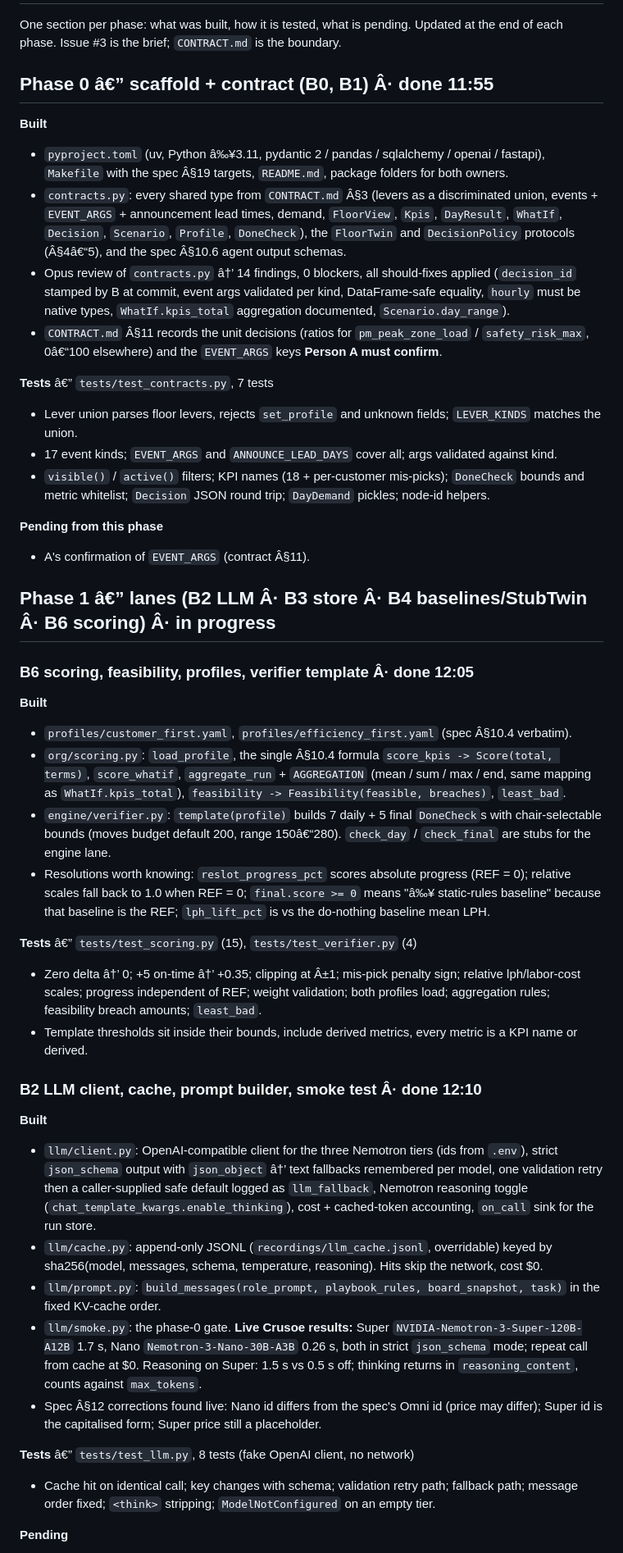
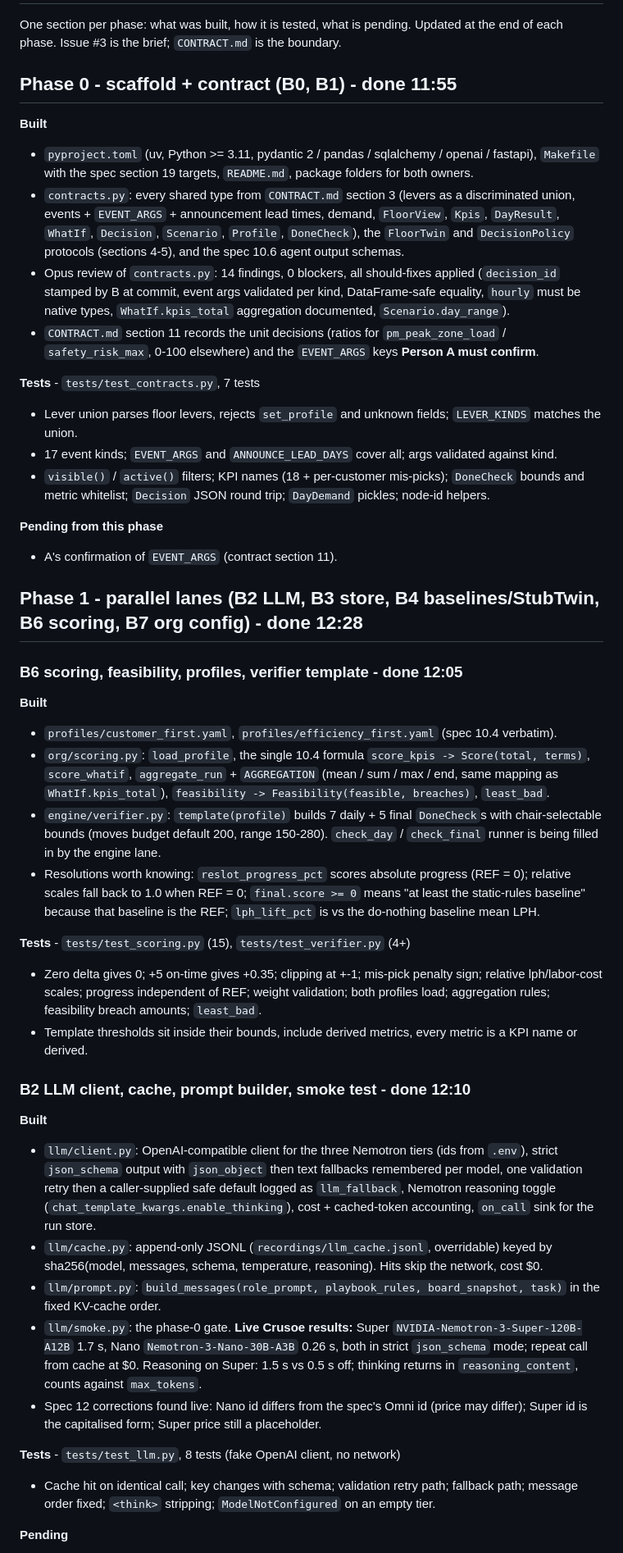
Before and after one commit to enzojunq/gemba, a Markdown page: PROGRESS_B.md, the part around one of its changes. Shown at 82% size. GitHub-like rendering.

```diff
--- a/PROGRESS_B.md
+++ b/PROGRESS_B.md
@@ -2,44 +2,44 @@
 
 One section per phase: what was built, how it is tested, what is pending. Updated at the end of each phase. Issue #3 is the brief; `CONTRACT.md` is the boundary.
 
-## Phase 0 â€” scaffold + contract (B0, B1) Â· done 11:55
+## Phase 0 - scaffold + contract (B0, B1) - done 11:55
 
 **Built**
-- `pyproject.toml` (uv, Python â‰¥3.11, pydantic 2 / pandas / sqlalchemy / openai / fastapi), `Makefile` with the spec Â§19 targets, `README.md`, package folders for both owners.
-- `contracts.py`: every shared type from `CONTRACT.md` Â§3 (levers as a discriminated union, events + `EVENT_ARGS` + announcement lead times, demand, `FloorView`, `Kpis`, `DayResult`, `WhatIf`, `Decision`, `Scenario`, `Profile`, `DoneCheck`), the `FloorTwin` and `DecisionPolicy` protocols (Â§4â€“5), and the spec Â§10.6 agent output schemas.
-- Opus review of `contracts.py` â†’ 14 findings, 0 blockers, all should-fixes applied (`decision_id` stamped by B at commit, event args validated per kind, DataFrame-safe equality, `hourly` must be native types, `WhatIf.kpis_total` aggregation documented, `Scenario.day_range`).
-- `CONTRACT.md` Â§11 records the unit decisions (ratios for `pm_peak_zone_load` / `safety_risk_max`, 0â€“100 elsewhere) and the `EVENT_ARGS` keys **Person A must confirm**.
+- `pyproject.toml` (uv, Python >= 3.11, pydantic 2 / pandas / sqlalchemy / openai / fastapi), `Makefile` with the spec section 19 targets, `README.md`, package folders for both owners.
+- `contracts.py`: every shared type from `CONTRACT.md` section 3 (levers as a discriminated union, events + `EVENT_ARGS` + announcement lead times, demand, `FloorView`, `Kpis`, `DayResult`, `WhatIf`, `Decision`, `Scenario`, `Profile`, `DoneCheck`), the `FloorTwin` and `DecisionPolicy` protocols (sections 4-5), and the spec 10.6 agent output schemas.
+- Opus review of `contracts.py`: 14 findings, 0 blockers, all should-fixes applied (`decision_id` stamped by B at commit, event args validated per kind, DataFrame-safe equality, `hourly` must be native types, `WhatIf.kpis_total` aggregation documented, `Scenario.day_range`).
+- `CONTRACT.md` section 11 records the unit decisions (ratios for `pm_peak_zone_load` / `safety_risk_max`, 0-100 elsewhere) and the `EVENT_ARGS` keys **Person A must confirm**.
 
-**Tests** â€” `tests/test_contracts.py`, 7 tests
+**Tests** - `tests/test_contracts.py`, 7 tests
 - Lever union parses floor levers, rejects `set_profile` and unknown fields; `LEVER_KINDS` matches the union.
 - 17 event kinds; `EVENT_ARGS` and `ANNOUNCE_LEAD_DAYS` cover all; args validated against kind.
 - `visible()` / `active()` filters; KPI names (18 + per-customer mis-picks); `DoneCheck` bounds and metric whitelist; `Decision` JSON round trip; `DayDemand` pickles; node-id helpers.
 
 **Pending from this phase**
-- A's confirmation of `EVENT_ARGS` (contract Â§11).
+- A's confirmation of `EVENT_ARGS` (contract section 11).
 
-## Phase 1 â€” lanes (B2 LLM Â· B3 store Â· B4 baselines/StubTwin Â· B6 scoring) Â· in progress
+## Phase 1 - parallel lanes (B2 LLM, B3 store, B4 baselines/StubTwin, B6 scoring, B7 org config) - done 12:28
 
-### B6 scoring, feasibility, profiles, verifier template Â· done 12:05
+### B6 scoring, feasibility, profiles, verifier template - done 12:05
 **Built**
-- `profiles/customer_first.yaml`, `profiles/efficiency_first.yaml` (spec Â§10.4 verbatim).
-- `org/scoring.py`: `load_profile`, the single Â§10.4 formula `score_kpis -> Score(total, terms)`, `score_whatif`, `aggregate_run` + `AGGREGATION` (mean / sum / max / end, same mapping as `WhatIf.kpis_total`), `feasibility -> Feasibility(feasible, breaches)`, `least_bad`.
-- `engine/verifier.py`: `template(profile)` builds 7 daily + 5 final `DoneCheck`s with chair-selectable bounds (moves budget default 200, range 150â€“280). `check_day` / `check_final` are stubs for the engine lane.
-- Resolutions worth knowing: `reslot_progress_pct` scores absolute progress (REF = 0); relative scales fall back to 1.0 when REF = 0; `final.score >= 0` means "â‰¥ static-rules baseline" because that baseline is the REF; `lph_lift_pct` is vs the do-nothing baseline mean LPH.
+- `profiles/customer_first.yaml`, `profiles/efficiency_first.yaml` (spec 10.4 verbatim).
+- `org/scoring.py`: `load_profile`, the single 10.4 formula `score_kpis -> Score(total, terms)`, `score_whatif`, `aggregate_run` + `AGGREGATION` (mean / sum / max / end, same mapping as `WhatIf.kpis_total`), `feasibility -> Feasibility(feasible, breaches)`, `least_bad`.
+- `engine/verifier.py`: `template(profile)` builds 7 daily + 5 final `DoneCheck`s with chair-selectable bounds (moves budget default 200, range 150-280). `check_day` / `check_final` runner is being filled in by the engine lane.
+- Resolutions worth knowing: `reslot_progress_pct` scores absolute progress (REF = 0); relative scales fall back to 1.0 when REF = 0; `final.score >= 0` means "at least the static-rules baseline" because that baseline is the REF; `lph_lift_pct` is vs the do-nothing baseline mean LPH.
 
-**Tests** â€” `tests/test_scoring.py` (15), `tests/test_verifier.py` (4)
-- Zero delta â†’ 0; +5 on-time â†’ +0.35; clipping at Â±1; mis-pick penalty sign; relative lph/labor-cost scales; progress independent of REF; weight validation; both profiles load; aggregation rules; feasibility breach amounts; `least_bad`.
+**Tests** - `tests/test_scoring.py` (15), `tests/test_verifier.py` (4+)
+- Zero delta gives 0; +5 on-time gives +0.35; clipping at +-1; mis-pick penalty sign; relative lph/labor-cost scales; progress independent of REF; weight validation; both profiles load; aggregation rules; feasibility breach amounts; `least_bad`.
 - Template thresholds sit inside their bounds, include derived metrics, every metric is a KPI name or derived.
 
-### B2 LLM client, cache, prompt builder, smoke test Â· done 12:10
+### B2 LLM client, cache, prompt builder, smoke test - done 12:10
 **Built**
-- `llm/client.py`: OpenAI-compatible client for the three Nemotron tiers (ids from `.env`), strict `json_schema` output with `json_object` â†’ text fallbacks remembered per model, one validation retry then a caller-supplied safe default logged as `llm_fallback`, Nemotron reasoning toggle (`chat_template_kwargs.enable_thinking`), cost + cached-token accounting, `on_call` sink for the run store.
+- `llm/client.py`: OpenAI-compatible client for the three Nemotron tiers (ids from `.env`), strict `json_schema` output with `json_object` then text fallbacks remembered per model, one validation retry then a caller-supplied safe default logged as `llm_fallback`, Nemotron reasoning toggle (`chat_template_kwargs.enable_thinking`), cost + cached-token accounting, `on_call` sink for the run store.
 - `llm/cache.py`: append-only JSONL (`recordings/llm_cache.jsonl`, overridable) keyed by sha256(model, messages, schema, temperature, reasoning). Hits skip the network, cost $0.
 - `llm/prompt.py`: `build_messages(role_prompt, playbook_rules, board_snapshot, task)` in the fixed KV-cache order.
 - `llm/smoke.py`: the phase-0 gate. **Live Crusoe results:** Super `NVIDIA-Nemotron-3-Super-120B-A12B` 1.7 s, Nano `Nemotron-3-Nano-30B-A3B` 0.26 s, both in strict `json_schema` mode; repeat call from cache at $0. Reasoning on Super: 1.5 s vs 0.5 s off; thinking returns in `reasoning_content`, counts against `max_tokens`.
-- Spec Â§12 corrections found live: Nano id differs from the spec's Omni id (price may differ); Super id is the capitalised form; Super price still a placeholder.
+- Spec 12 corrections found live: Nano id differs from the spec's Omni id (price may differ); Super id is the capitalised form; Super price still a placeholder.
 
-**Tests** â€” `tests/test_llm.py`, 8 tests (fake OpenAI client, no network)
+**Tests** - `tests/test_llm.py`, 8 tests (fake OpenAI client, no network)
 - Cache hit on identical call; key changes with schema; validation retry path; fallback path; message order fixed; `<think>` stripping; `ModelNotConfigured` on an empty tier.
 
 **Pending**
```
Also changed, not shown: other parts of PROGRESS_B.md (+26 -15 lines).
